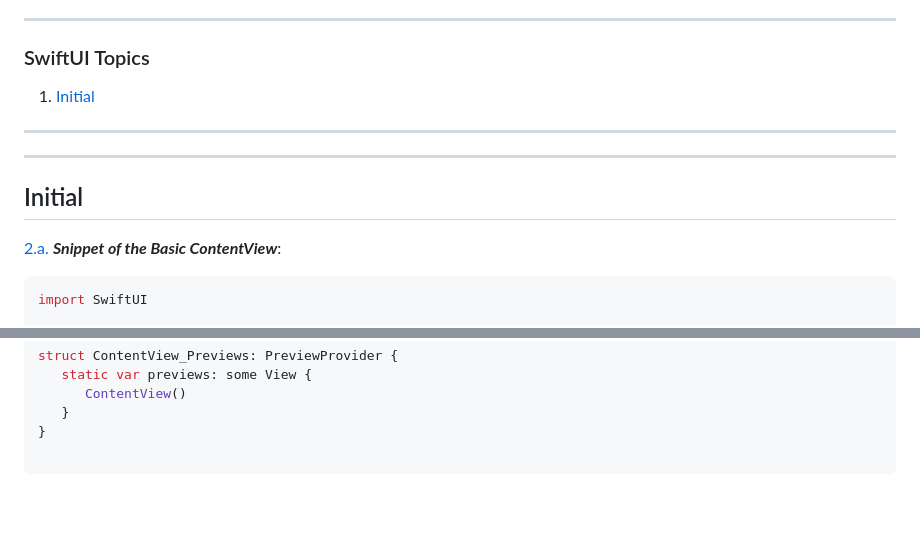
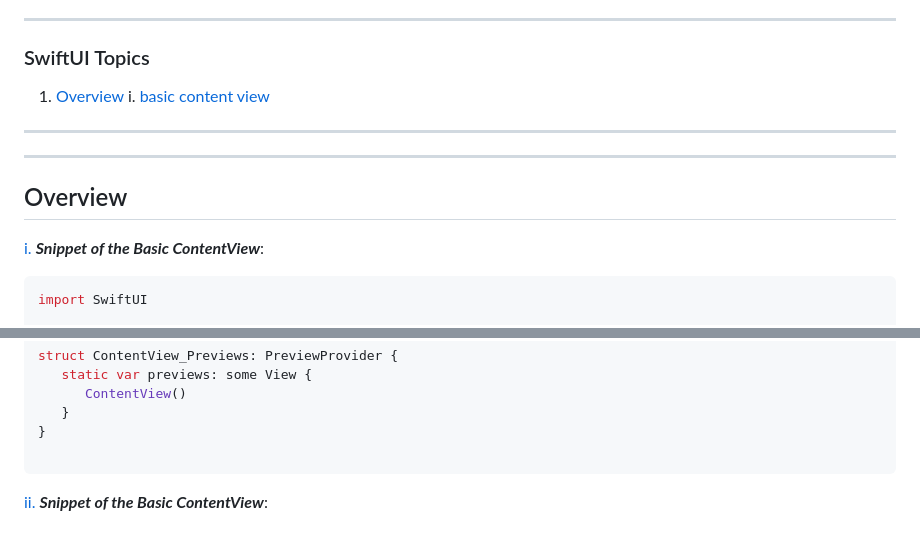
Before and after one commit to bbbb4tryon/0-notesInVSCode, a Markdown page: README.md, 2 parts joined by grey strips. Drawn GitHub-style; blank space fills up the shorter version.

Commit message:
basic content view swift

````diff
--- a/README.md
+++ b/README.md
@@ -286,9 +286,10 @@ API Collections
 
 ### SwiftUI Topics
 
-1. [Initial](#initial)
+1. [Overview](#Overview)
+   i. [basic content view](#basicContentView)
 
 ---
 ---
-## Initial
+## Overview
 
@@ -296,5 +297,5 @@ API Collections
 
-[2.a.](#types--basicContentView) ***Snippet of the Basic ContentView***:
+[i.](#types--basicContentView) ***Snippet of the Basic ContentView***:
 
 ```swift
 import SwiftUI
@@ -319,3 +320,8 @@ struct ContentView_Previews: PreviewProvider {
 }
 
 ```
+
+
+<a name="types--basicContentView"></a><a name="ii. basic ContentView"></a>
+
+[ii.](#types--basicContentView) ***Snippet of the Basic ContentView***:
````
Also changed, not shown: other parts of README.md (+1 -1 lines).
